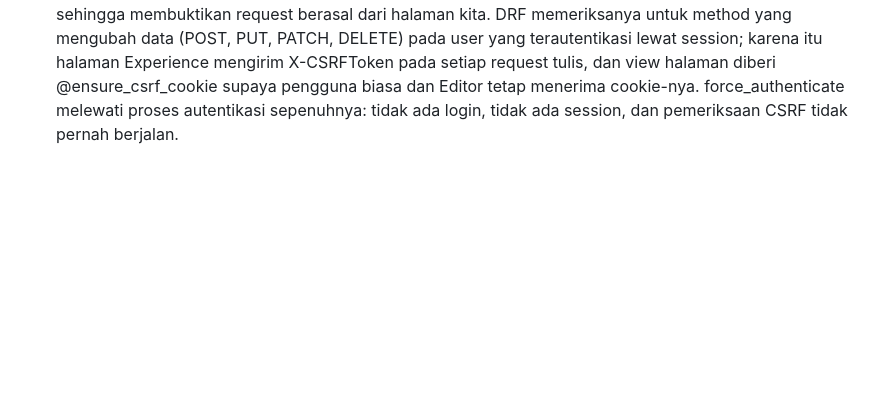
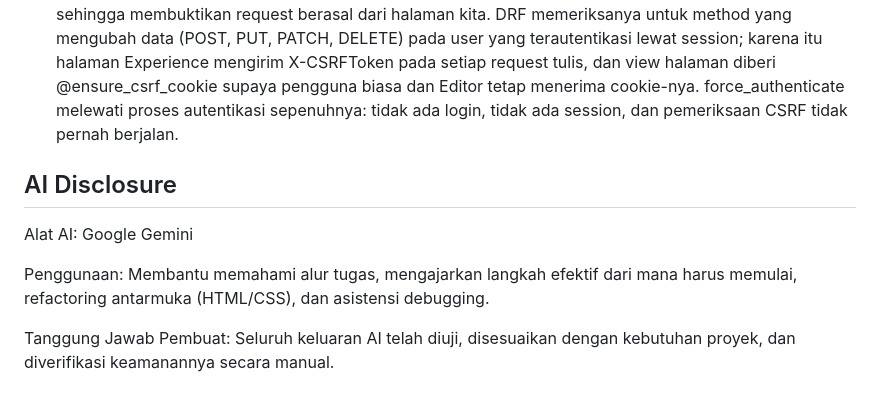
Before and after one commit to qanitasyafika/myportofolio, a Markdown page: README.md, the part around the change. GitHub-like rendering; blank space fills up the shorter version.

Commit message:
add an AI disclosure at README.MD

```diff
--- a/README.md
+++ b/README.md
@@ -75,3 +75,11 @@ Endpoint serializer menggunakan `use_natural_foreign_keys=True` sehingga data re
 3. Autentikasi vs otorisasi, dan alasan pemeriksaan di server. Autentikasi menjawab "kamu siapa?". Di DRF, SessionAuthentication membaca cookie sessionid lalu mengisi request.user. IsPortfolioOwnerOrEditorOrReadOnly mengizinkan baca untuk semua orang, PUT/PATCH untuk Editor dan superuser, serta POST/DELETE hanya untuk superuser; pelanggaran menghasilkan 403. Karena SessionAuthentication tidak mengirim header WWW-Authenticate, pengunjung yang belum login pun mendapat 403, bukan 401. Menyembunyikan tombol di template hanya mengatur tampilan, bukan akses. Siapa pun bisa mengirim request langsung lewat curl, Postman, atau konsol browser, bahkan mengubah variabel JavaScript seperti IS_SUPERUSER. Kalau server tidak memeriksa, request itu akan berhasil. Karena itu aturan hak akses harus ada di server, dan tombol yang disembunyikan hanyalah kenyamanan UI. Test test_editor_cannot_create_or_delete membuktikannya: Editor yang mengirim POST/DELETE langsung ke API ditolak 403 dan data di database tidak berubah.
 
 4. CSRF pada SessionAuthentication dan keterbatasan force_authenticate. Dengan SessionAuthentication, browser mengirim cookie sessionid secara otomatis ke domain kita, termasuk ketika request dipicu oleh halaman situs lain. Tanpa perlindungan, situs jahat bisa membuat browser korban yang sedang login mengirim DELETE atau POST ke API kita atas nama korban. Token CSRF (cookie csrftoken yang dikirim ulang lewat header X-CSRFToken) adalah nilai yang tidak bisa dibaca situs lain karena same-origin policy, sehingga membuktikan request berasal dari halaman kita. DRF memeriksanya untuk method yang mengubah data (POST, PUT, PATCH, DELETE) pada user yang terautentikasi lewat session; karena itu halaman Experience mengirim X-CSRFToken pada setiap request tulis, dan view halaman diberi @ensure_csrf_cookie supaya pengguna biasa dan Editor tetap menerima cookie-nya. force_authenticate melewati proses autentikasi sepenuhnya: tidak ada login, tidak ada session, dan pemeriksaan CSRF tidak pernah berjalan.
+
+## AI Disclosure
+
+Alat AI: Google Gemini
+
+Penggunaan: Membantu memahami alur tugas, mengajarkan langkah efektif dari mana harus memulai, refactoring antarmuka (HTML/CSS), dan asistensi debugging.
+
+Tanggung Jawab Pembuat: Seluruh keluaran AI telah diuji, disesuaikan dengan kebutuhan proyek, dan diverifikasi keamanannya secara manual.
```
